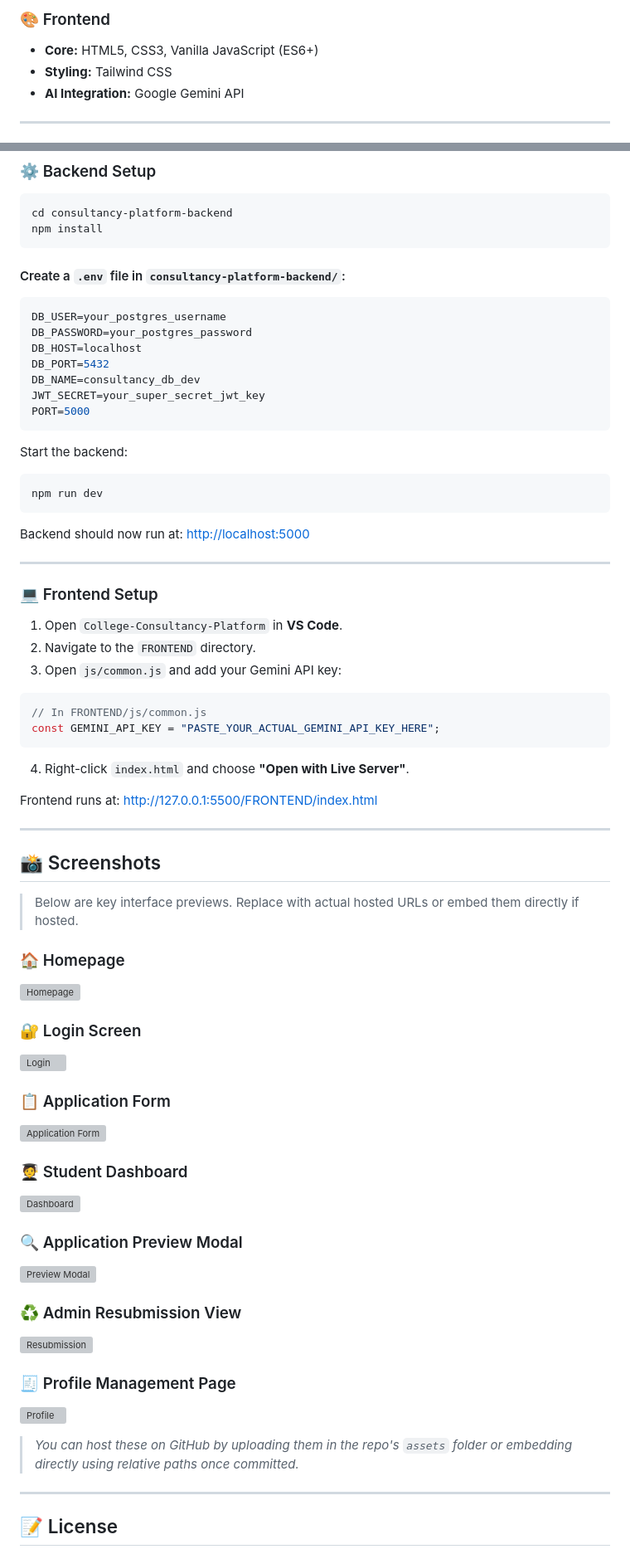
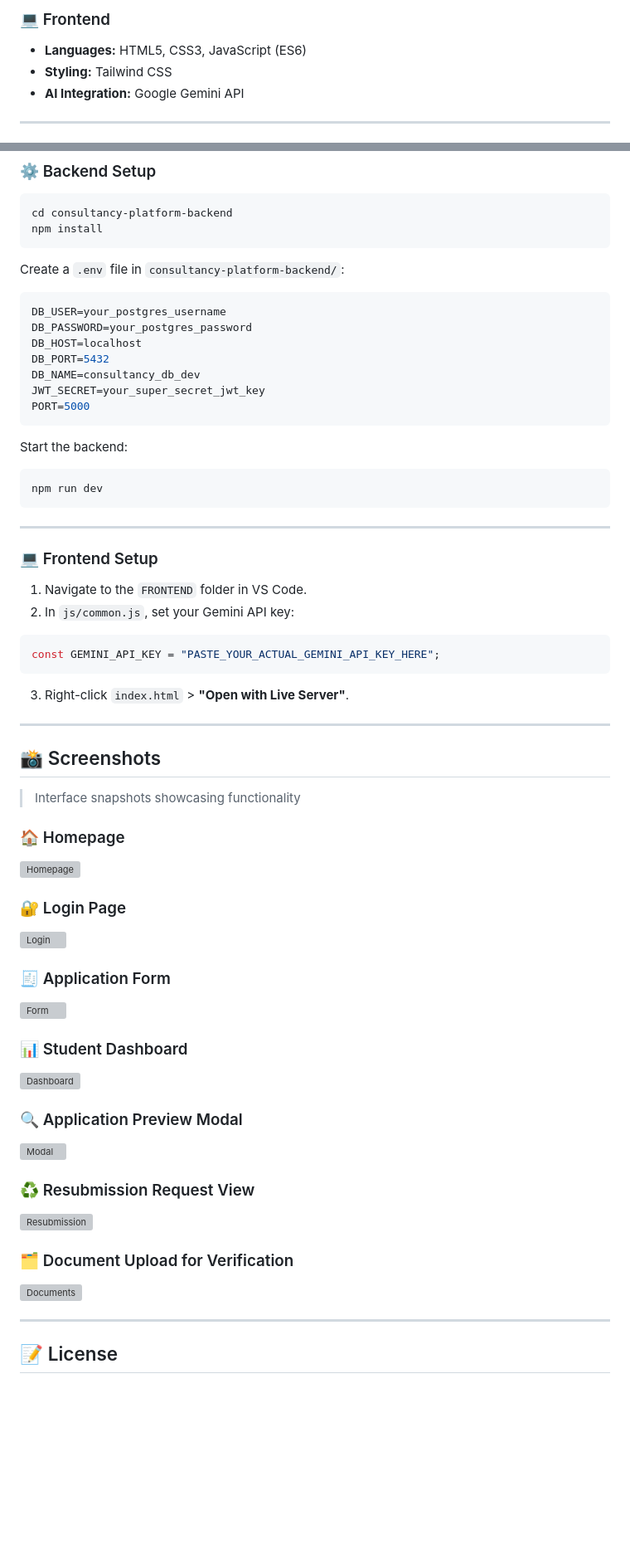
Before and after one commit to Harshit765G4/College-Consultancy-Platform, a Markdown page: README.md, 2 parts joined by grey strips. Shown at 83% size. GitHub-like rendering; blank space fills up the shorter version; grey boxes are pictures that could not be loaded.

````diff
--- a/README.md
+++ b/README.md
@@ -27,6 +65,6 @@ ConsultNet is a full-stack web application that streamlines the process of conne
 
-### 🎨 Frontend
-- **Core:** HTML5, CSS3, Vanilla JavaScript (ES6+)
+### 💻 Frontend
+- **Languages:** HTML5, CSS3, JavaScript (ES6)
 - **Styling:** Tailwind CSS
 - **AI Integration:** Google Gemini API
 
@@ -59,7 +97,7 @@ cd consultancy-platform-backend
 npm install
 ```
 
-#### Create a `.env` file in `consultancy-platform-backend/`:
+Create a `.env` file in `consultancy-platform-backend/`:
 
 ```env
 DB_USER=your_postgres_username
@@ -77,53 +115,45 @@ Start the backend:
 npm run dev
 ```
 
-Backend should now run at: [http://localhost:5000](http://localhost:5000)
-
 ---
 
 ### 💻 Frontend Setup
 
-1. Open `College-Consultancy-Platform` in **VS Code**.
-2. Navigate to the `FRONTEND` directory.
-3. Open `js/common.js` and add your Gemini API key:
+1. Navigate to the `FRONTEND` folder in VS Code.
+2. In `js/common.js`, set your Gemini API key:
 
 ```js
-// In FRONTEND/js/common.js
 const GEMINI_API_KEY = "PASTE_YOUR_ACTUAL_GEMINI_API_KEY_HERE";
 ```
 
-4. Right-click `index.html` and choose **"Open with Live Server"**.
-
-Frontend runs at: [http://127.0.0.1:5500/FRONTEND/index.html](http://127.0.0.1:5500/FRONTEND/index.html)
+3. Right-click `index.html` > **"Open with Live Server"**.
 
 ---
 
 ## 📸 Screenshots
 
-> Below are key interface previews. Replace with actual hosted URLs or embed them directly if hosted.
+> Interface snapshots showcasing functionality
 
 ### 🏠 Homepage
 ![Homepage](https://i.imgur.com/screenshot1.png)
 
-### 🔐 Login Screen
+### 🔐 Login Page
 ![Login](https://i.imgur.com/screenshot2.png)
 
-### 📋 Application Form
-![Application Form](https://i.imgur.com/screenshot3.png)
+### 🧾 Application Form
+![Form](https://i.imgur.com/screenshot3.png)
 
-### 🧑‍🎓 Student Dashboard
+### 📊 Student Dashboard
 ![Dashboard](https://i.imgur.com/screenshot4.png)
 
 ### 🔍 Application Preview Modal
-![Preview Modal](https://i.imgur.com/screenshot5.png)
+![Modal](https://i.imgur.com/screenshot5.png)
 
-### ♻️ Admin Resubmission View
+### ♻️ Resubmission Request View
 ![Resubmission](https://i.imgur.com/screenshot6.png)
 
-### 🧾 Profile Management Page
-![Profile](https://i.imgur.com/screenshot7.png)
-
-> _You can host these on GitHub by uploading them in the repo's `assets` folder or embedding directly using relative paths once committed._
+### 🗂️ Document Upload for Verification
+![Documents](https://i.imgur.com/screenshot7.png)
 
 ---
 
````
Also changed, not shown: other parts of README.md (+55 -17 lines).
